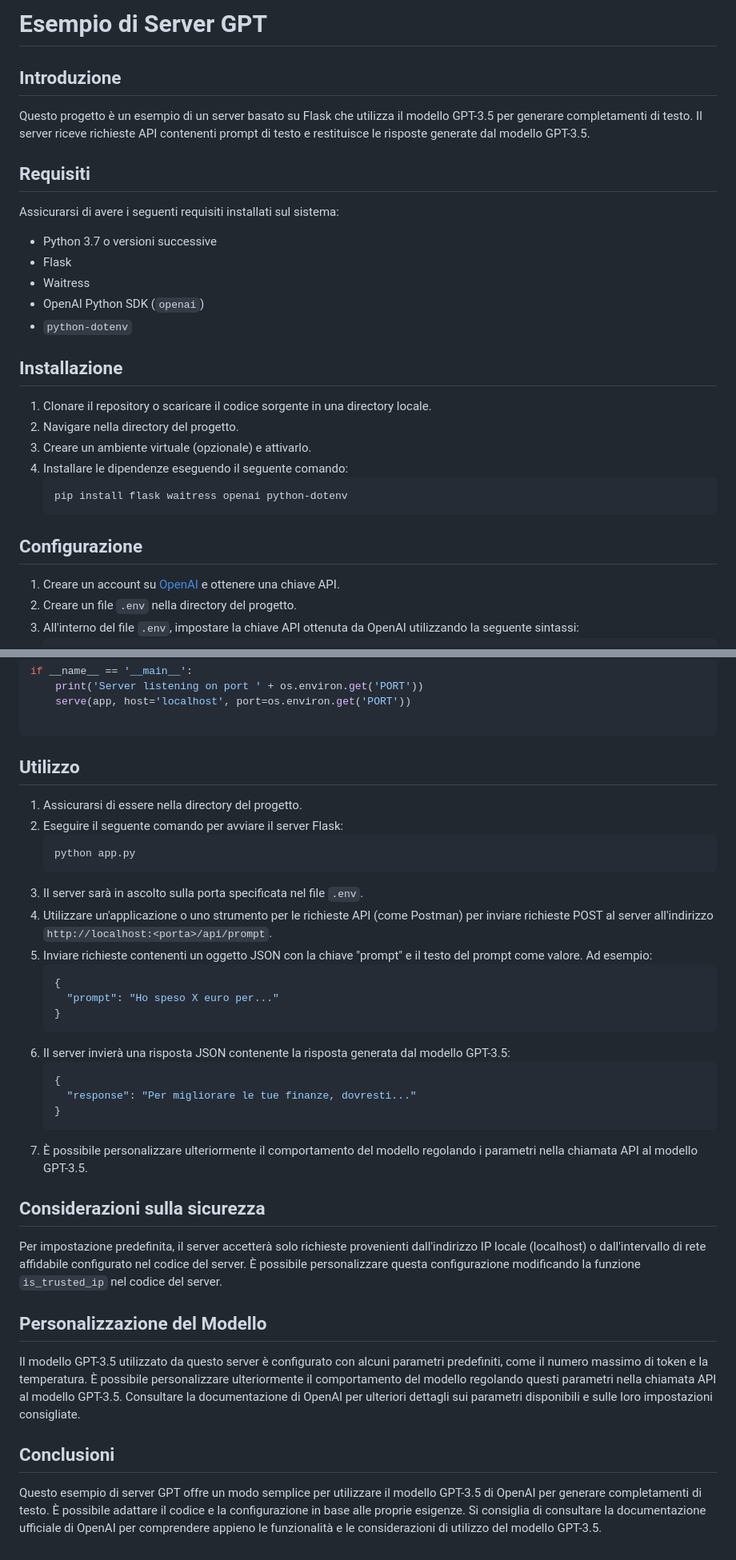
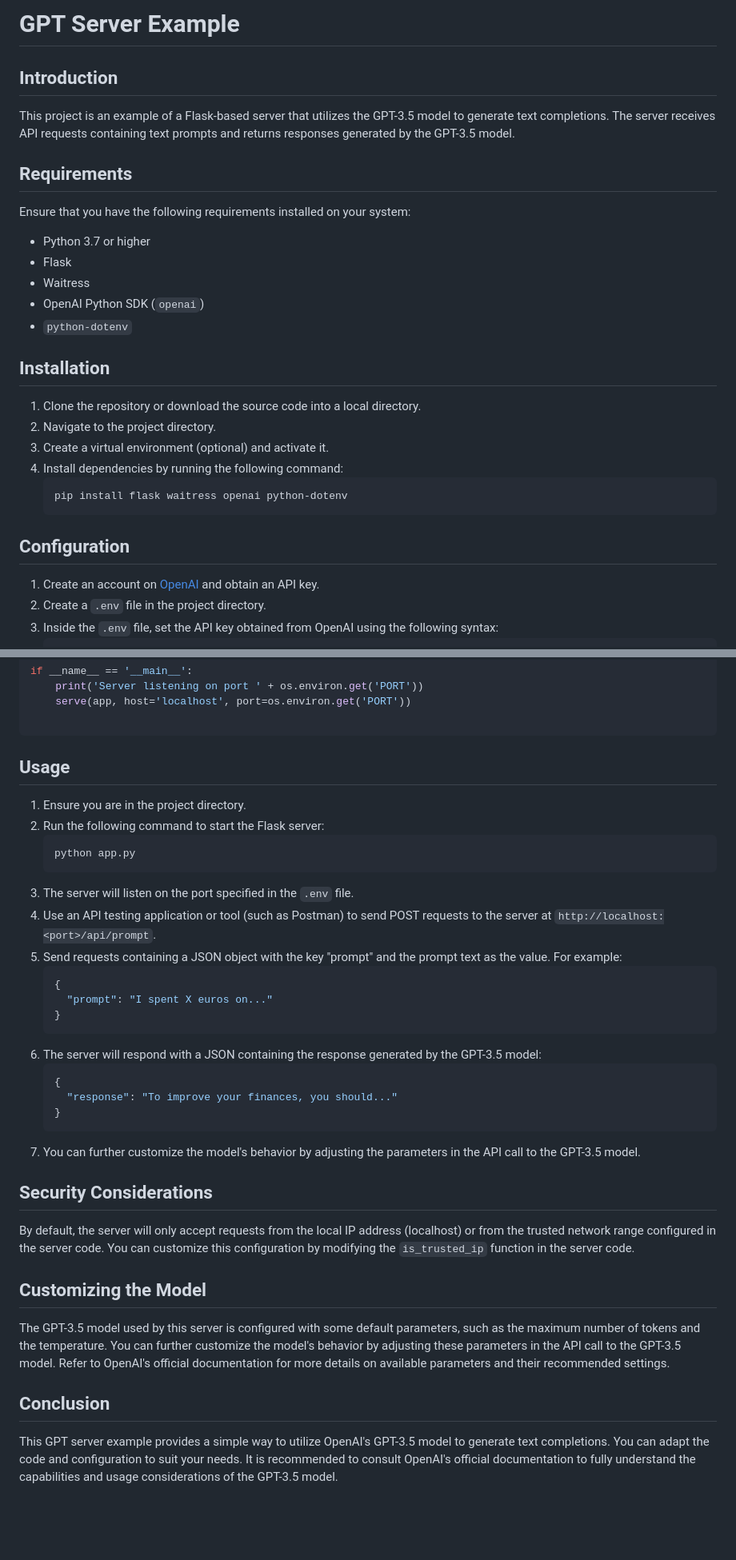
Before and after one commit to emanuele-toma/PiggyPocket, a Markdown page: GPT-SERVER.md, 2 parts joined by grey strips. Shown: that part at 80% size. Drawn GitHub-style; blank space fills up the shorter version.

Commit message:
:globe_with_meridians: Translate to english

````diff
--- a/GPT-SERVER.md
+++ b/GPT-SERVER.md
@@ -1,28 +1,28 @@
-# Esempio di Server GPT
+# GPT Server Example
 
-## Introduzione
-Questo progetto è un esempio di un server basato su Flask che utilizza il modello GPT-3.5 per generare completamenti di testo. Il server riceve richieste API contenenti prompt di testo e restituisce le risposte generate dal modello GPT-3.5.
+## Introduction
+This project is an example of a Flask-based server that utilizes the GPT-3.5 model to generate text completions. The server receives API requests containing text prompts and returns responses generated by the GPT-3.5 model.
 
-## Requisiti
-Assicurarsi di avere i seguenti requisiti installati sul sistema:
+## Requirements
+Ensure that you have the following requirements installed on your system:
 
-- Python 3.7 o versioni successive
+- Python 3.7 or higher
 - Flask
 - Waitress
 - OpenAI Python SDK (`openai`)
 - `python-dotenv`
 
-## Installazione
-1. Clonare il repository o scaricare il codice sorgente in una directory locale.
-2. Navigare nella directory del progetto.
-3. Creare un ambiente virtuale (opzionale) e attivarlo.
-4. Installare le dipendenze eseguendo il seguente comando:
+## Installation
+1. Clone the repository or download the source code into a local directory.
+2. Navigate to the project directory.
+3. Create a virtual environment (optional) and activate it.
+4. Install dependencies by running the following command:
    ```
    pip install flask waitress openai python-dotenv
    ```
 
-## Configurazione
-1. Creare un account su [OpenAI](https://openai.com/) e ottenere una chiave API.
-2. Creare un file `.env` nella directory del progetto.
-3. All'interno del file `.env`, impostare la chiave API ottenuta da OpenAI utilizzando la seguente sintassi:
+## Configuration
+1. Create an account on [OpenAI](https://openai.com/) and obtain an API key.
+2. Create a `.env` file in the project directory.
+3. Inside the `.env` file, set the API key obtained from OpenAI using the following syntax:
    ```
@@ -83,33 +83,33 @@ if __name__ == '__main__':
 
 ```
 
-## Utilizzo
-1. Assicurarsi di essere nella directory del progetto.
-2. Eseguire il seguente comando per avviare il server Flask:
+## Usage
+1. Ensure you are in the project directory.
+2. Run the following command to start the Flask server:
    ```
    python app.py
    ```
-3. Il server sarà in ascolto sulla porta specificata nel file `.env`.
-4. Utilizzare un'applicazione o uno strumento per le richieste API (come Postman) per inviare richieste POST al server all'indirizzo `http://localhost:<porta>/api/prompt`.
-5. Inviare richieste contenenti un oggetto JSON con la chiave "prompt" e il testo del prompt come valore. Ad esempio:
+3. The server will listen on the port specified in the `.env` file.
+4. Use an API testing application or tool (such as Postman) to send POST requests to the server at `http://localhost:<port>/api/prompt`.
+5. Send requests containing a JSON object with the key "prompt" and the prompt text as the value. For example:
    ```json
    {
-     "prompt": "Ho speso X euro per..."
+     "prompt": "I spent X euros on..."
    }
    ```
-6. Il server invierà una risposta JSON contenente la risposta generata dal modello GPT-3.5:
+6. The server will respond with a JSON containing the response generated by the GPT-3.5 model:
    ```json
    {
-     "response": "Per migliorare le tue finanze, dovresti..."
+     "response": "To improve your finances, you should..."
    }
    ```
-7. È possibile personalizzare ulteriormente il comportamento del modello regolando i parametri nella chiamata API al modello GPT-3.5.
+7. You can further customize the model's behavior by adjusting the parameters in the API call to the GPT-3.5 model.
 
-## Considerazioni sulla sicurezza
-Per impostazione predefinita, il server accetterà solo richieste provenienti dall'indirizzo IP locale (localhost) o dall'intervallo di rete affidabile configurato nel codice del server. È possibile personalizzare questa configurazione modificando la funzione `is_trusted_ip` nel codice del server.
+## Security Considerations
+By default, the server will only accept requests from the local IP address (localhost) or from the trusted network range configured in the server code. You can customize this configuration by modifying the `is_trusted_ip` function in the server code.
 
-## Personalizzazione del Modello
-Il modello GPT-3.5 utilizzato da questo server è configurato con alcuni parametri predefiniti, come il numero massimo di token e la temperatura. È possibile personalizzare ulteriormente il comportamento del modello regolando questi parametri nella chiamata API al modello GPT-3.5. Consultare la documentazione di OpenAI per ulteriori dettagli sui parametri disponibili e sulle loro impostazioni consigliate.
+## Customizing the Model
+The GPT-3.5 model used by this server is configured with some default parameters, such as the maximum number of tokens and the temperature. You can further customize the model's behavior by adjusting these parameters in the API call to the GPT-3.5 model. Refer to OpenAI's official documentation for more details on available parameters and their recommended settings.
 
-## Conclusioni
-Questo esempio di server GPT offre un modo semplice per utilizzare il modello GPT-3.5 di OpenAI per generare completamenti di testo. È possibile adattare il codice e la configurazione in base alle proprie esigenze. Si consiglia di consultare la documentazione ufficiale di OpenAI per comprendere appieno le funzionalità e le considerazioni di utilizzo del modello GPT-3.5.
+## Conclusion
+This GPT server example provides a simple way to utilize OpenAI's GPT-3.5 model to generate text completions. You can adapt the code and configuration to suit your needs. It is recommended to consult OpenAI's official documentation to fully understand the capabilities and usage considerations of the GPT-3.5 model.
````
Also changed, not shown: other parts of GPT-SERVER.md (+3 -3 lines).
